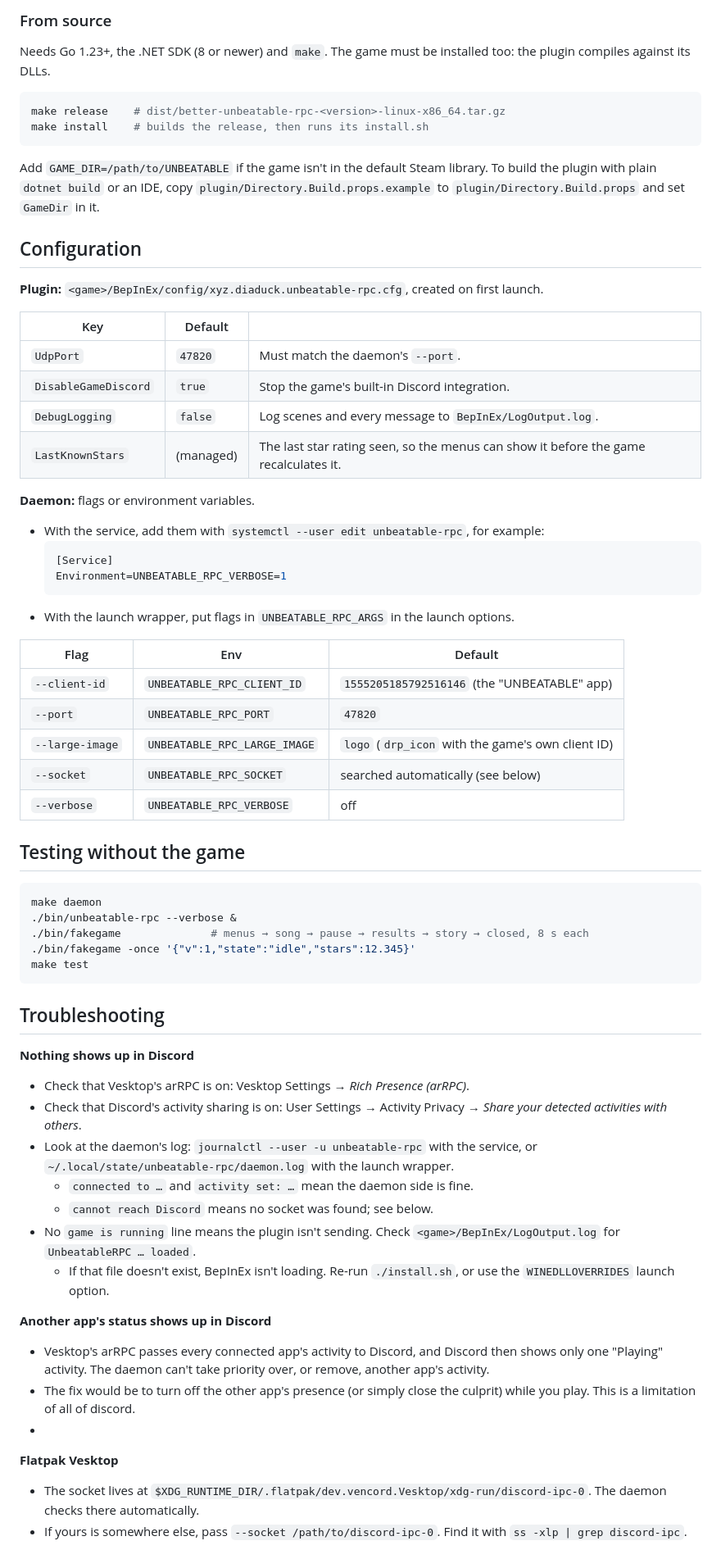
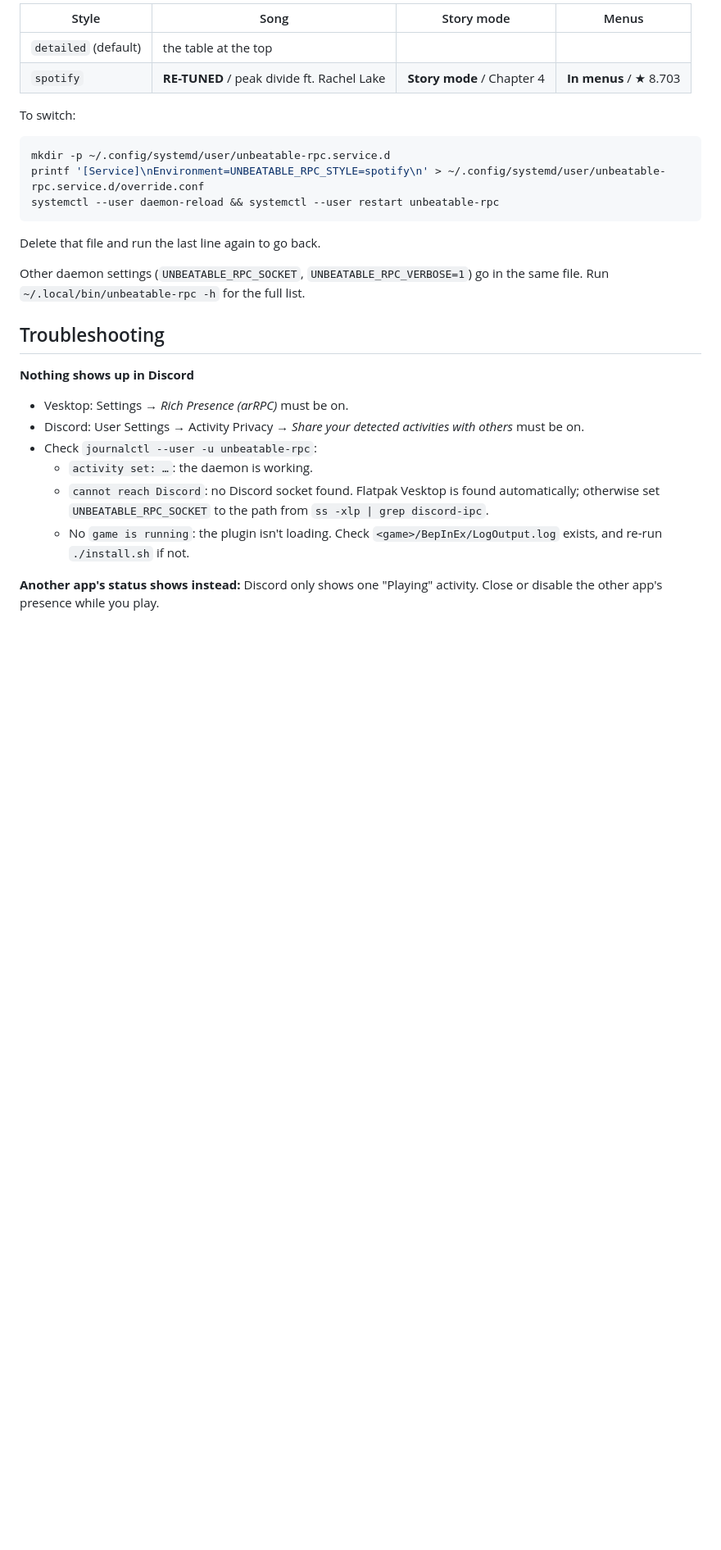
Before and after one commit to decbr/better-unbeatable-rpc, a Markdown page: README.md, the part around one of its changes. Shown at 82% size. GitHub-like rendering; blank space fills up the shorter version.

Commit message:
docs: update readme for styles and general greater brevity

````diff
--- a/README.md
+++ b/README.md
@@ -66,68 +50,28 @@ The prefix setting is lost if the prefix is deleted (e.g. Steam's *delete local
 
-### From source
+| Style | Song | Story mode | Menus |
+|---|---|---|---|
+| `detailed` (default) | the table at the top | | |
+| `spotify` | **RE-TUNED** / peak divide ft. Rachel Lake | **Story mode** / Chapter 4 | **In menus** / ★ 8.703 |
 
-Needs Go 1.23+, the .NET SDK (8 or newer) and `make`. The game must be installed too: the plugin compiles against its DLLs.
+To switch:
+```bash
+mkdir -p ~/.config/systemd/user/unbeatable-rpc.service.d
+printf '[Service]\nEnvironment=UNBEATABLE_RPC_STYLE=spotify\n' > ~/.config/systemd/user/unbeatable-rpc.service.d/override.conf
+systemctl --user daemon-reload && systemctl --user restart unbeatable-rpc
+```
+Delete that file and run the last line again to go back.
 
-```bash
-make release    # dist/better-unbeatable-rpc-<version>-linux-x86_64.tar.gz
-make install    # builds the release, then runs its install.sh
-```
-
-Add `GAME_DIR=/path/to/UNBEATABLE` if the game isn't in the default Steam library. To build the plugin with plain `dotnet build` or an IDE, copy `plugin/Directory.Build.props.example` to `plugin/Directory.Build.props` and set `GameDir` in it.
-
-## Configuration
-
-**Plugin:** `<game>/BepInEx/config/xyz.diaduck.unbeatable-rpc.cfg`, created on first launch.
-
-| Key | Default | |
-|---|---|---|
-| `UdpPort` | `47820` | Must match the daemon's `--port`. |
-| `DisableGameDiscord` | `true` | Stop the game's built-in Discord integration. |
-| `DebugLogging` | `false` | Log scenes and every message to `BepInEx/LogOutput.log`. |
-| `LastKnownStars` | (managed) | The last star rating seen, so the menus can show it before the game recalculates it. |
-
-**Daemon:** flags or environment variables.
-- With the service, add them with `systemctl --user edit unbeatable-rpc`, for example:
-  ```ini
-  [Service]
-  Environment=UNBEATABLE_RPC_VERBOSE=1
-  ```
-- With the launch wrapper, put flags in `UNBEATABLE_RPC_ARGS` in the launch options.
-
-| Flag | Env | Default |
-|---|---|---|
-| `--client-id` | `UNBEATABLE_RPC_CLIENT_ID` | `1555205185792516146` (the "UNBEATABLE" app) |
-| `--port` | `UNBEATABLE_RPC_PORT` | `47820` |
-| `--large-image` | `UNBEATABLE_RPC_LARGE_IMAGE` | `logo` (`drp_icon` with the game's own client ID) |
-| `--socket` | `UNBEATABLE_RPC_SOCKET` | searched automatically (see below) |
-| `--verbose` | `UNBEATABLE_RPC_VERBOSE` | off |
-
-## Testing without the game
-
-```bash
-make daemon
-./bin/unbeatable-rpc --verbose &
-./bin/fakegame              # menus → song → pause → results → story → closed, 8 s each
-./bin/fakegame -once '{"v":1,"state":"idle","stars":12.345}'
-make test
-```
+Other daemon settings (`UNBEATABLE_RPC_SOCKET`, `UNBEATABLE_RPC_VERBOSE=1`) go in the same file. Run `~/.local/bin/unbeatable-rpc -h` for the full list.
 
 ## Troubleshooting
 
 **Nothing shows up in Discord**
-- Check that Vesktop's arRPC is on: Vesktop Settings → *Rich Presence (arRPC)*.
-- Check that Discord's activity sharing is on: User Settings → Activity Privacy → *Share your detected activities with others*.
-- Look at the daemon's log: `journalctl --user -u unbeatable-rpc` with the service, or `~/.local/state/unbeatable-rpc/daemon.log` with the launch wrapper.
-  - `connected to …` and `activity set: …` mean the daemon side is fine.
-  - `cannot reach Discord` means no socket was found; see below.
-- No `game is running` line means the plugin isn't sending. Check `<game>/BepInEx/LogOutput.log` for `UnbeatableRPC … loaded`.
-  - If that file doesn't exist, BepInEx isn't loading. Re-run `./install.sh`, or use the `WINEDLLOVERRIDES` launch option.
+- Vesktop: Settings → *Rich Presence (arRPC)* must be on.
+- Discord: User Settings → Activity Privacy → *Share your detected activities with others* must be on.
+- Check `journalctl --user -u unbeatable-rpc`:
+  - `activity set: …`: the daemon is working.
+  - `cannot reach Discord`: no Discord socket found. Flatpak Vesktop is found automatically; otherwise set `UNBEATABLE_RPC_SOCKET` to the path from `ss -xlp | grep discord-ipc`.
+  - No `game is running`: the plugin isn't loading. Check `<game>/BepInEx/LogOutput.log` exists, and re-run `./install.sh` if not.
 
-**Another app's status shows up in Discord**
-- Vesktop's arRPC passes every connected app's activity to Discord, and Discord then shows only one "Playing" activity. The daemon can't take priority over, or remove, another app's activity.
-- The fix would be to turn off the other app's presence (or simply close the culprit) while you play. This is a limitation of all of discord.
--
-**Flatpak Vesktop**
-- The socket lives at `$XDG_RUNTIME_DIR/.flatpak/dev.vencord.Vesktop/xdg-run/discord-ipc-0`. The daemon checks there automatically.
-- If yours is somewhere else, pass `--socket /path/to/discord-ipc-0`. Find it with `ss -xlp | grep discord-ipc`.
+**Another app's status shows instead:** Discord only shows one "Playing" activity. Close or disable the other app's presence while you play.
 
````
Also changed, not shown: other parts of README.md (+16 -42 lines).
